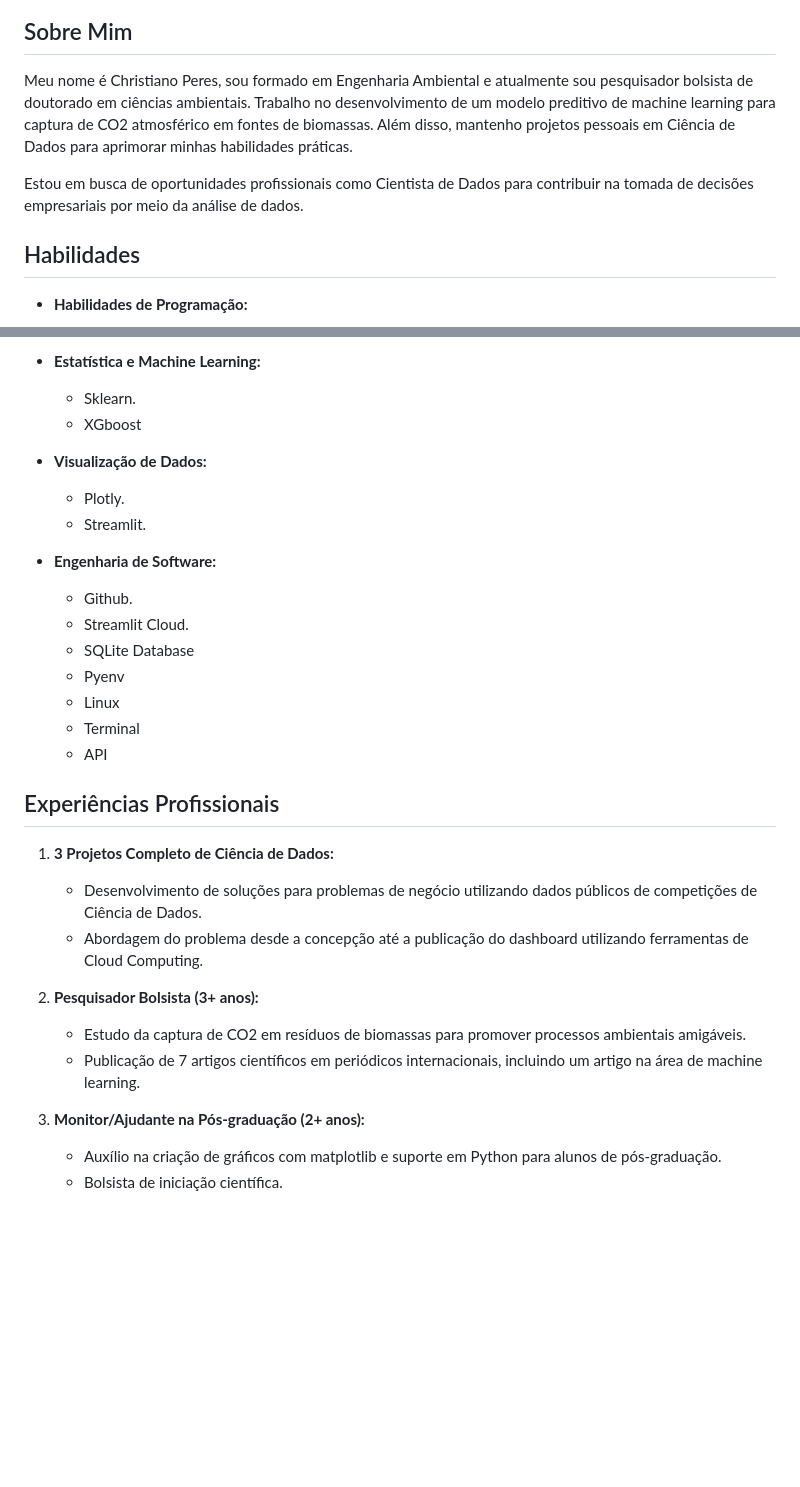
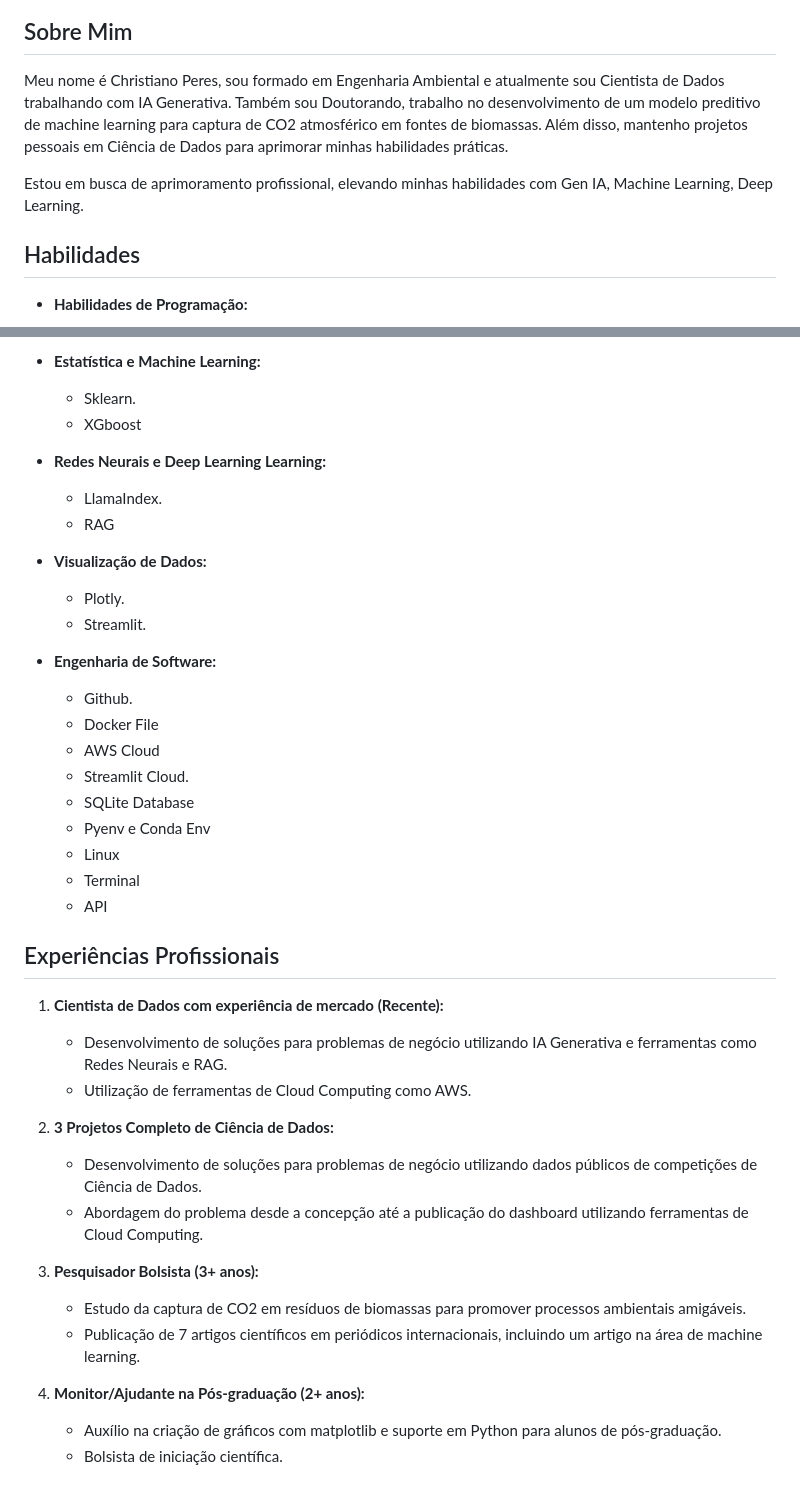
Before and after one commit to ChristianoDS/portifolio_projetos, a Markdown page: README.md, 2 parts joined by grey strips. Drawn GitHub-style; blank space fills up the shorter version.

```diff
--- a/README.md
+++ b/README.md
@@ -16,9 +16,9 @@ Nesta página, compartilho meu conhecimento e habilidades em Ciência de Dados,
 
 ## Sobre Mim
 
-Meu nome é Christiano Peres, sou formado em Engenharia Ambiental e atualmente sou pesquisador bolsista de doutorado em ciências ambientais. Trabalho no desenvolvimento de um modelo preditivo de machine learning para captura de CO2 atmosférico em fontes de biomassas. Além disso, mantenho projetos pessoais em Ciência de Dados para aprimorar minhas habilidades práticas.
+Meu nome é Christiano Peres, sou formado em Engenharia Ambiental e atualmente sou Cientista de Dados trabalhando com IA Generativa. Também sou Doutorando, trabalho no desenvolvimento de um modelo preditivo de machine learning para captura de CO2 atmosférico em fontes de biomassas. Além disso, mantenho projetos pessoais em Ciência de Dados para aprimorar minhas habilidades práticas.
 
-Estou em busca de oportunidades profissionais como Cientista de Dados para contribuir na tomada de decisões empresariais por meio da análise de dados.
+Estou em busca de aprimoramento profissional, elevando minhas habilidades com Gen IA, Machine Learning, Deep Learning.
 
 ## Habilidades
 
@@ -34,30 +34,40 @@ Estou em busca de oportunidades profissionais como Cientista de Dados para contr
   - Sklearn.
   - XGboost
 
+- **Redes Neurais e Deep Learning Learning:**
+  - LlamaIndex.
+  - RAG
+
 - **Visualização de Dados:**
   - Plotly.
   - Streamlit.
 
 - **Engenharia de Software:**
   - Github.
+  - Docker File
+  - AWS Cloud
   - Streamlit Cloud.
   - SQLite Database
-  - Pyenv
+  - Pyenv e Conda Env
   - Linux
   - Terminal
   - API
 
 ## Experiências Profissionais
 
-1. **3 Projetos Completo de Ciência de Dados:**
+1. **Cientista de Dados com experiência de mercado (Recente):**
+   - Desenvolvimento de soluções para problemas de negócio utilizando IA Generativa e ferramentas como Redes Neurais e RAG.
+   - Utilização de ferramentas de Cloud Computing como AWS.
+
+2. **3 Projetos Completo de Ciência de Dados:**
    - Desenvolvimento de soluções para problemas de negócio utilizando dados públicos de competições de Ciência de Dados.
    - Abordagem do problema desde a concepção até a publicação do dashboard utilizando ferramentas de Cloud Computing.
 
-2. **Pesquisador Bolsista (3+ anos):**
+3. **Pesquisador Bolsista (3+ anos):**
    - Estudo da captura de CO2 em resíduos de biomassas para promover processos ambientais amigáveis.
    - Publicação de 7 artigos científicos em periódicos internacionais, incluindo um artigo na área de machine learning.
 
-3. **Monitor/Ajudante na Pós-graduação (2+ anos):**
+4. **Monitor/Ajudante na Pós-graduação (2+ anos):**
    - Auxílio na criação de gráficos com matplotlib e suporte em Python para alunos de pós-graduação.
    - Bolsista de iniciação científica.
 
```
